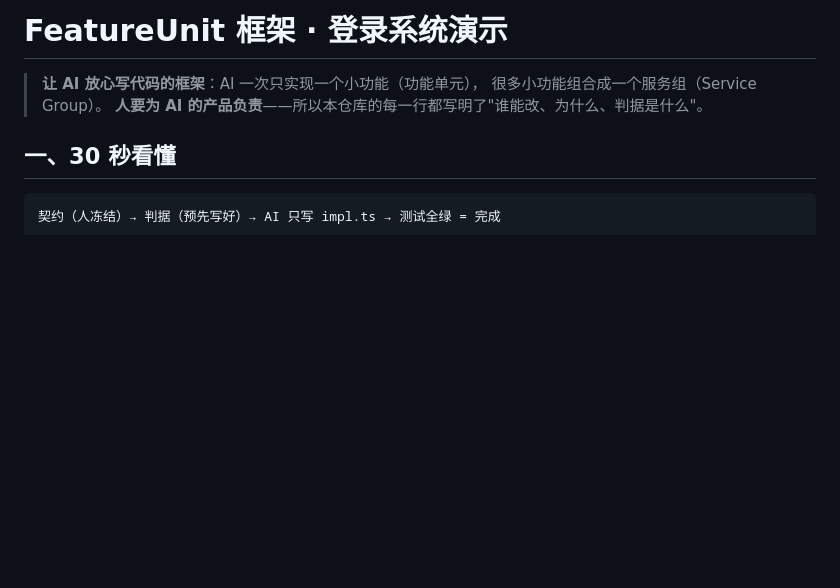
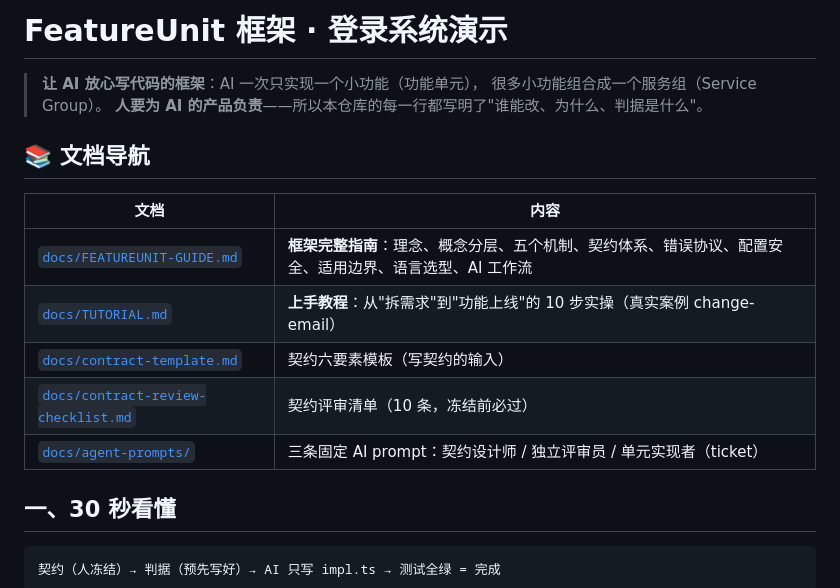
Before and after one commit to xiaohaoppy/featureunit-demo, a Markdown page: README.md, the part around the change. Drawn GitHub-style; blank space fills up the shorter version.

Commit message:
docs: 框架完整指南 + 上手教程（含 change-email 案例与实战教训），README 增加文档导航

```diff
--- a/README.md
+++ b/README.md
@@ -3,6 +3,16 @@
 > **让 AI 放心写代码的框架**：AI 一次只实现一个小功能（功能单元），
 > 很多小功能组合成一个服务组（Service Group）。
 > **人要为 AI 的产品负责**——所以本仓库的每一行都写明了"谁能改、为什么、判据是什么"。
+
+## 📚 文档导航
+
+| 文档 | 内容 |
+|---|---|
+| [`docs/FEATUREUNIT-GUIDE.md`](docs/FEATUREUNIT-GUIDE.md) | **框架完整指南**：理念、概念分层、五个机制、契约体系、错误协议、配置安全、适用边界、语言选型、AI 工作流 |
+| [`docs/TUTORIAL.md`](docs/TUTORIAL.md) | **上手教程**：从"拆需求"到"功能上线"的 10 步实操（真实案例 change-email） |
+| [`docs/contract-template.md`](docs/contract-template.md) | 契约六要素模板（写契约的输入） |
+| [`docs/contract-review-checklist.md`](docs/contract-review-checklist.md) | 契约评审清单（10 条，冻结前必过） |
+| [`docs/agent-prompts/`](docs/agent-prompts/) | 三条固定 AI prompt：契约设计师 / 独立评审员 / 单元实现者（ticket） |
 
 ## 一、30 秒看懂
 
```
Also changed, not shown: docs/FEATUREUNIT-GUIDE.md (added, +317 -0 lines), docs/TUTORIAL.md (added, +358 -0 lines).
